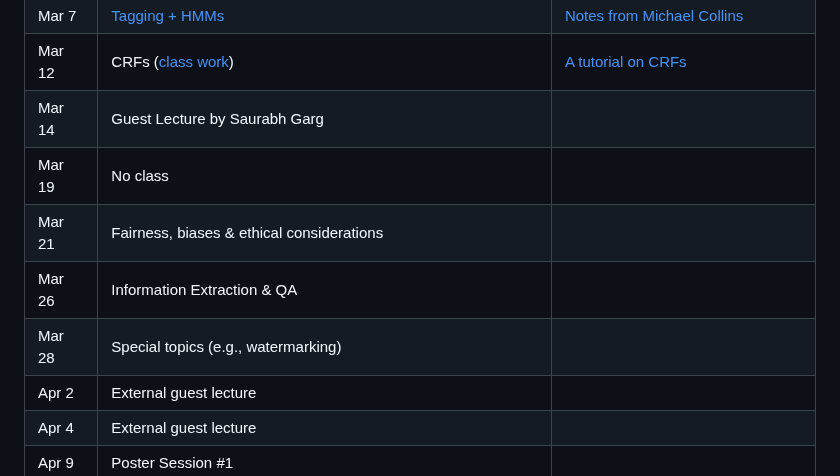
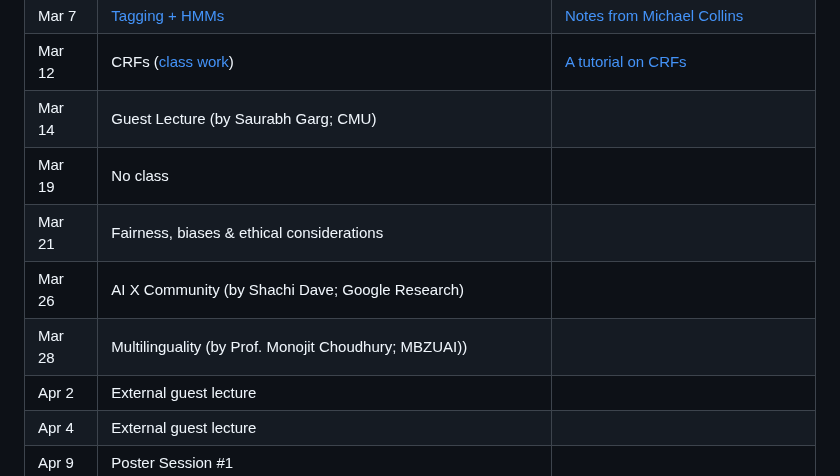
Before and after one commit to FLAIR-IISc/Intro-to-NLP-Jan-2024, a Markdown page: README.md, the part around the change. Drawn GitHub-style.

Commit message:
updated course schedule for the next week

```diff
--- a/README.md
+++ b/README.md
@@ -58,11 +58,11 @@ The course schedule is as follows. This is subject to changes based on student f
 | Mar 5  | [Pre-trained Decoders + Post-Training](https://indianinstituteofscience-my.sharepoint.com/:b:/g/personal/danishp_iisc_ac_in/EbdKyliqfqBMvmfxai-rhuMB6dwFiqyO2KHI4_C2RiiTpA?e=HcU9yF) | GPT [1](https://s3-us-west-2.amazonaws.com/openai-assets/research-covers/language-unsupervised/language_understanding_paper.pdf), [2](https://d4mucfpksywv.cloudfront.net/better-language-models/language_models_are_unsupervised_multitask_learners.pdf) & [3](https://arxiv.org/abs/2005.14165) |
 | Mar 7  | [Tagging + HMMs](https://indianinstituteofscience-my.sharepoint.com/:b:/g/personal/danishp_iisc_ac_in/ESwtmTzRe61Ju-javj1uJeEBQY0uYFLosSZwo7INQTlezA?e=iAlzuX) | [Notes from Michael Collins](https://www.cs.columbia.edu/~mcollins/hmms-spring2013.pdf) |
 | Mar 12  | CRFs ([class work](https://indianinstituteofscience-my.sharepoint.com/:b:/g/personal/danishp_iisc_ac_in/EbvIZsb5otFJhJ0G6DkrOeoBh4jNlbRslvPRzaLG6Scu4w?e=tS6GC4))| [A tutorial on CRFs](https://arxiv.org/abs/1011.4088) |
-| Mar 14  | Guest Lecture by Saurabh Garg | |
+| Mar 14  | Guest Lecture (by Saurabh Garg; CMU) | |
 | Mar 19  | No class | |
 | Mar 21  | Fairness, biases & ethical considerations | |
-| Mar 26  | Information Extraction & QA | |
-| Mar 28  | Special topics (e.g., watermarking) | |
+| Mar 26  | AI X Community (by Shachi Dave; Google Research) | |
+| Mar 28  | Multilinguality (by Prof. Monojit Choudhury; MBZUAI)) | |
 | Apr 2  | External guest lecture | |
 | Apr 4  | External guest lecture | |
 | Apr 9  | Poster Session #1 |  |
```
